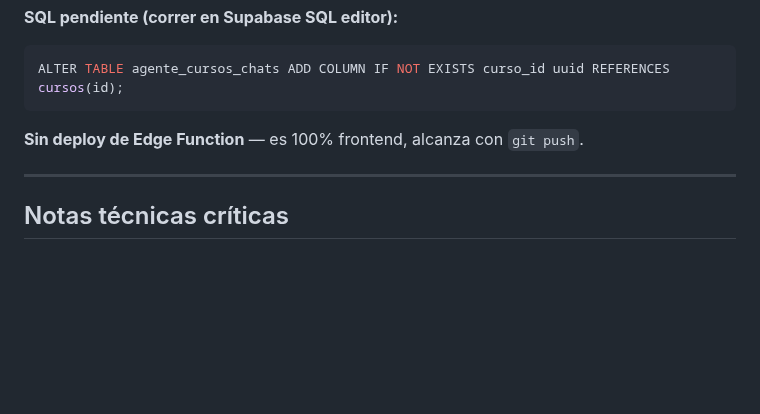
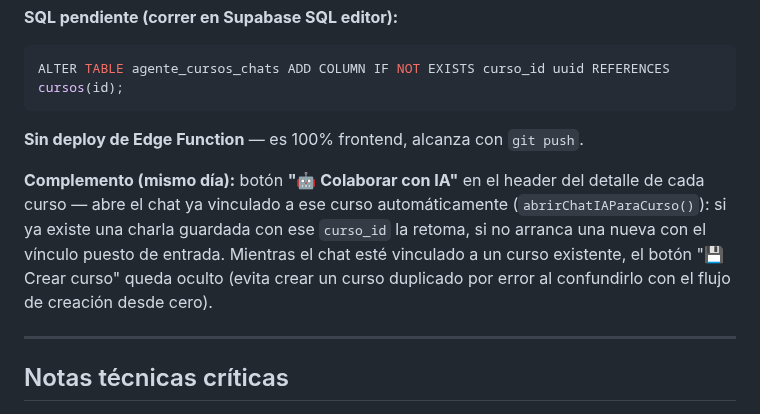
Before and after one commit to tomaslarran/METANOIASMX, a Markdown page: CLAUDE.md, the part around the change. Rendered like a GitHub page; blank space fills up the shorter version.

Commit message:
docs: registrar boton Colaborar con IA en detalle de cursos
Co-Authored-By: Claude Sonnet 5 <noreply@anthropic.com>
Claude-Session: https://claude.ai/code/session_015Ke9WD7gKdCXK6R68rKopo

```diff
--- a/CLAUDE.md
+++ b/CLAUDE.md
@@ -1173,6 +1173,8 @@ ALTER TABLE agente_cursos_chats ADD COLUMN IF NOT EXISTS curso_id uuid REFERENCE
 
 **Sin deploy de Edge Function** — es 100% frontend, alcanza con `git push`.
 
+**Complemento (mismo día):** botón **"🤖 Colaborar con IA"** en el header del detalle de cada curso — abre el chat ya vinculado a ese curso automáticamente (`abrirChatIAParaCurso()`): si ya existe una charla guardada con ese `curso_id` la retoma, si no arranca una nueva con el vínculo puesto de entrada. Mientras el chat esté vinculado a un curso existente, el botón "💾 Crear curso" queda oculto (evita crear un curso duplicado por error al confundirlo con el flujo de creación desde cero).
+
 ---
 
 ## Notas técnicas críticas
```
